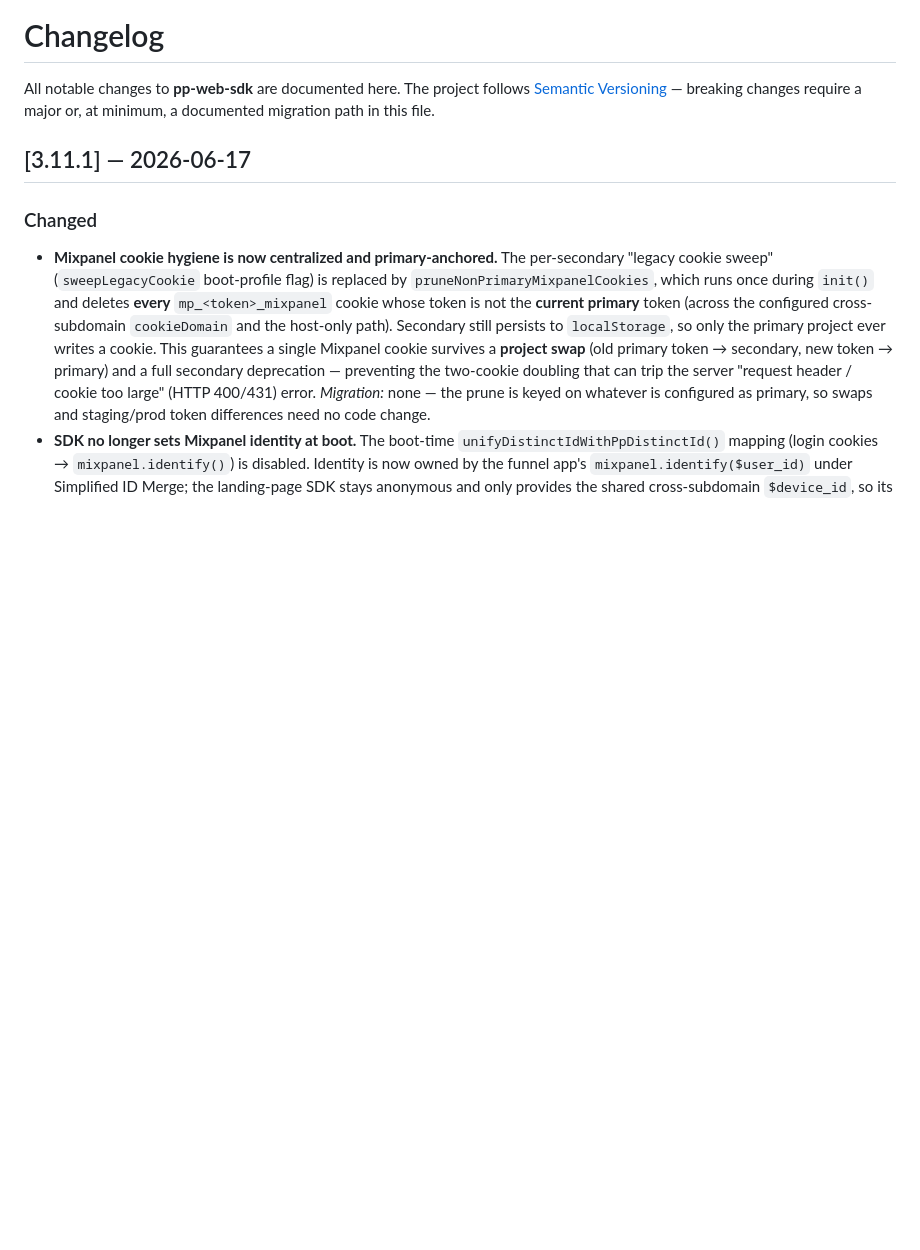
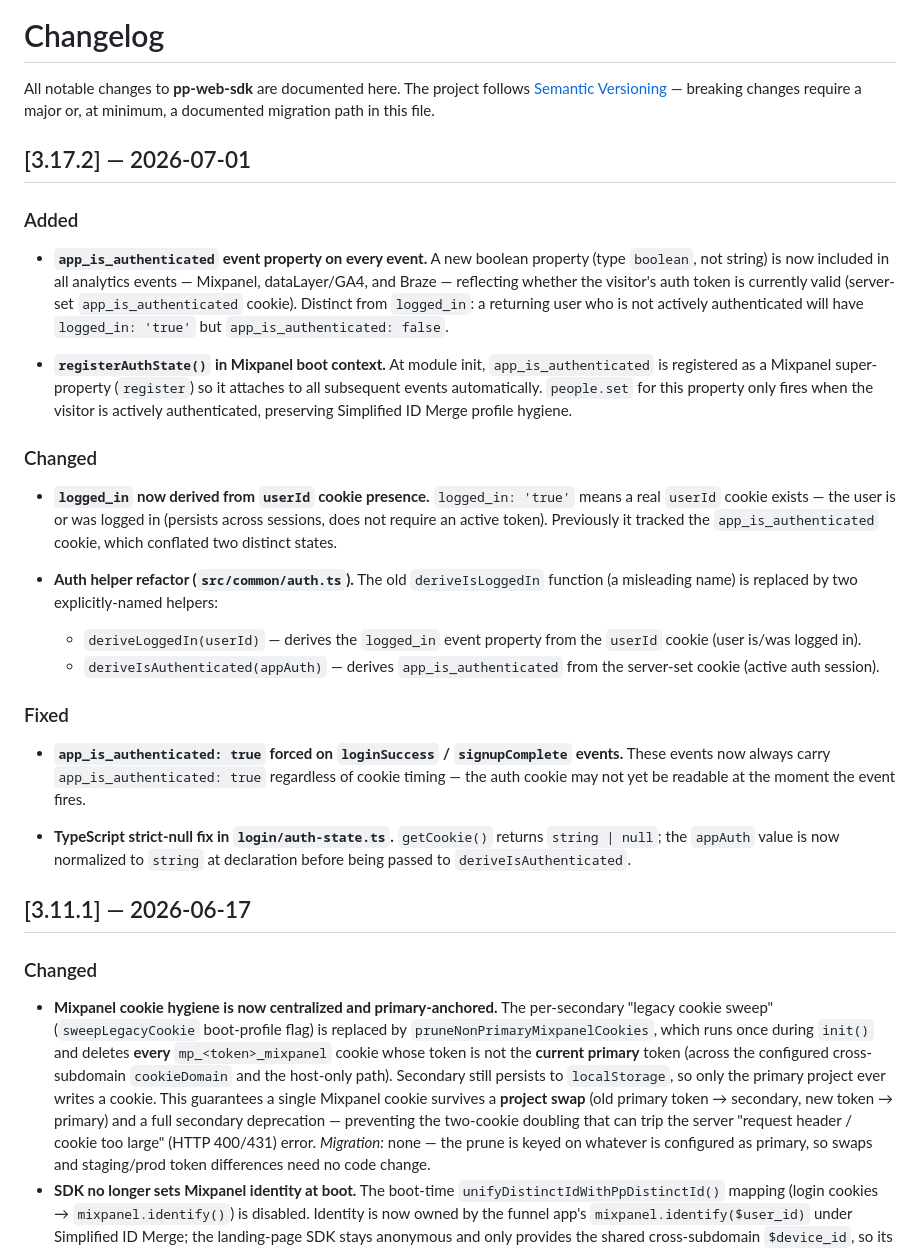
Before and after one commit to BishalSahoo-Pocketpills/pp-web-sdk, a Markdown page: CHANGELOG.md, the part around the change. GitHub-like rendering; blank space fills up the shorter version.

Commit message:
docs: add v3.17.2 changelog entry

```diff
--- a/CHANGELOG.md
+++ b/CHANGELOG.md
@@ -3,6 +3,49 @@
 All notable changes to **pp-web-sdk** are documented here. The project follows
 [Semantic Versioning](https://semver.org/) — breaking changes require a major
 or, at minimum, a documented migration path in this file.
+
+## [3.17.2] — 2026-07-01
+
+### Added
+
+- **`app_is_authenticated` event property on every event.** A new boolean
+  property (type `boolean`, not string) is now included in all analytics
+  events — Mixpanel, dataLayer/GA4, and Braze — reflecting whether the
+  visitor's auth token is currently valid (server-set `app_is_authenticated`
+  cookie). Distinct from `logged_in`: a returning user who is not actively
+  authenticated will have `logged_in: 'true'` but `app_is_authenticated: false`.
+
+- **`registerAuthState()` in Mixpanel boot context.** At module init,
+  `app_is_authenticated` is registered as a Mixpanel super-property
+  (`register`) so it attaches to all subsequent events automatically.
+  `people.set` for this property only fires when the visitor is actively
+  authenticated, preserving Simplified ID Merge profile hygiene.
+
+### Changed
+
+- **`logged_in` now derived from `userId` cookie presence.** `logged_in:
+  'true'` means a real `userId` cookie exists — the user is or was logged in
+  (persists across sessions, does not require an active token). Previously
+  it tracked the `app_is_authenticated` cookie, which conflated two distinct
+  states.
+
+- **Auth helper refactor (`src/common/auth.ts`).** The old `deriveIsLoggedIn`
+  function (a misleading name) is replaced by two explicitly-named helpers:
+  - `deriveLoggedIn(userId)` — derives the `logged_in` event property from
+    the `userId` cookie (user is/was logged in).
+  - `deriveIsAuthenticated(appAuth)` — derives `app_is_authenticated` from
+    the server-set cookie (active auth session).
+
+### Fixed
+
+- **`app_is_authenticated: true` forced on `loginSuccess` / `signupComplete`
+  events.** These events now always carry `app_is_authenticated: true`
+  regardless of cookie timing — the auth cookie may not yet be readable at
+  the moment the event fires.
+
+- **TypeScript strict-null fix in `login/auth-state.ts`.** `getCookie()`
+  returns `string | null`; the `appAuth` value is now normalized to `string`
+  at declaration before being passed to `deriveIsAuthenticated`.
 
 ## [3.11.1] — 2026-06-17
 
```
